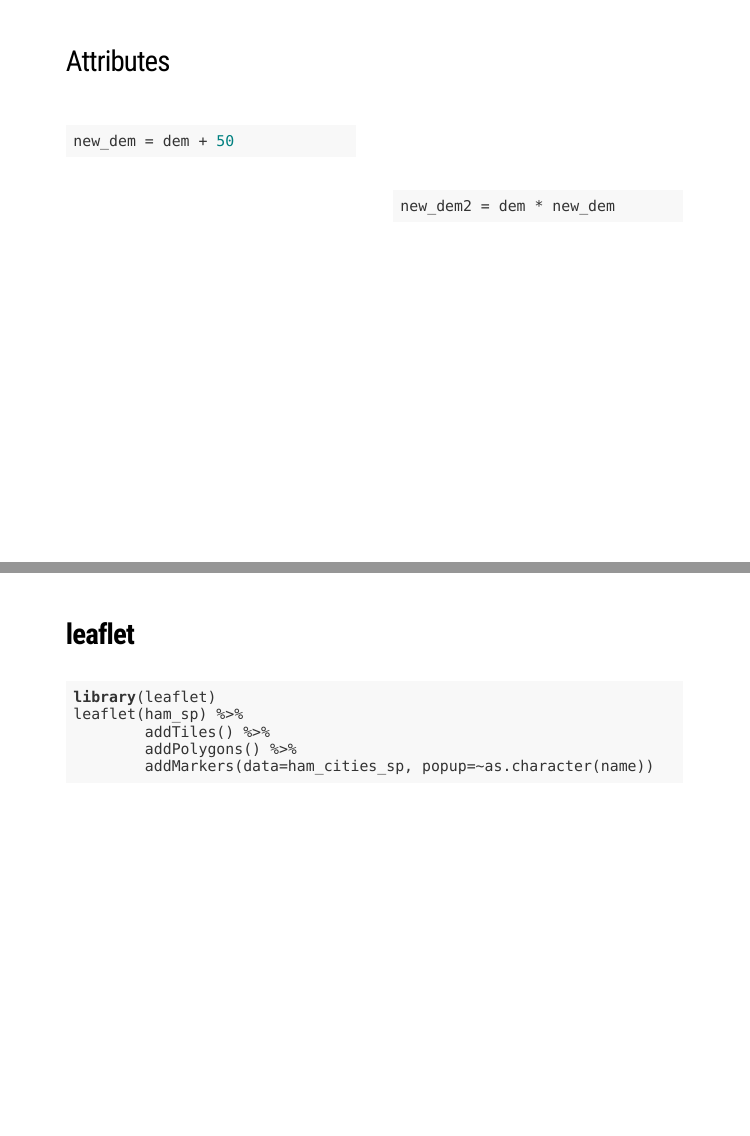
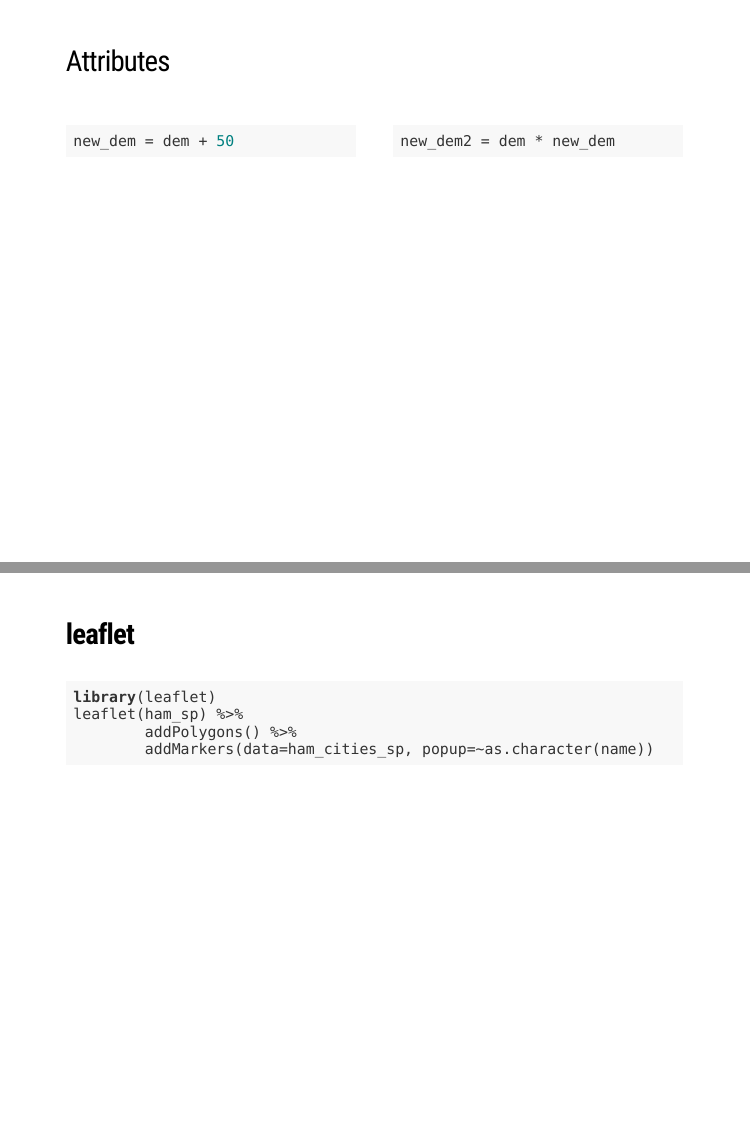
Before and after one commit to Nowosad/gis_with_r_how_to_start, an R Markdown document (gis_with_r_start.Rmd): pages 37 and 47 of 69, joined at a grey line. Rendered offline with R 4.5, knitr and Pandoc, with nearby package versions; the code chunks are not run, so their results and figures are left out; the slides are laid out offline by our stand-in for remark.js, each with all of its steps uncovered, in fonts that may differ from those the slides ask for, and without slide numbers, shadows or browser add-ons.

Commit message:
small fixes

````diff
--- a/gis_with_r_start.Rmd
+++ b/gis_with_r_start.Rmd
@@ -623,7 +623,6 @@
 ```{r, eval=FALSE}
 library(leaflet)
 leaflet(ham_sp) %>%
-        addTiles() %>%
         addPolygons() %>%
         addMarkers(data=ham_cities_sp, popup=~as.character(name))
 ```
@@ -632,7 +631,6 @@
 library(widgetframe)
 library(leaflet)
 l = leaflet(ham_sp) %>%
-        addTiles() %>%
         addPolygons() %>%
         addMarkers(data=ham_cities_sp, popup=~as.character(name))
 frameWidget(l, height = "400")
--- a/style.css
+++ b/style.css
@@ -7,35 +7,6 @@
   background: #e7e8e2; /* darker */
 }
 
-/* Two-column layout */
-.left-column {
-  color: #777;
-  width: 20%;
-  height: 92%;
-  float: left;
-}
-.left-column h2:last-of-type, .left-column h3:last-child {
-  color: #000;
-}
-.right-column {
-  width: 75%;
-  float: right;
-  padding-top: 1em;
-}
-.pull-left {
-  float: left;
-  width: 47%;
-}
-.pull-right {
-  float: right;
-  width: 47%;
-}
-.pull-right {
-  clear: both;
-}
-img {
-  max-width: 100%;
-}
 blockquote {
   border-left: solid 5px lightgray;
   padding-left: 1em;
````
Also changed, not shown: gis_with_r_start.html, gis_with_r_start.Rmd (2 more changed lines).
